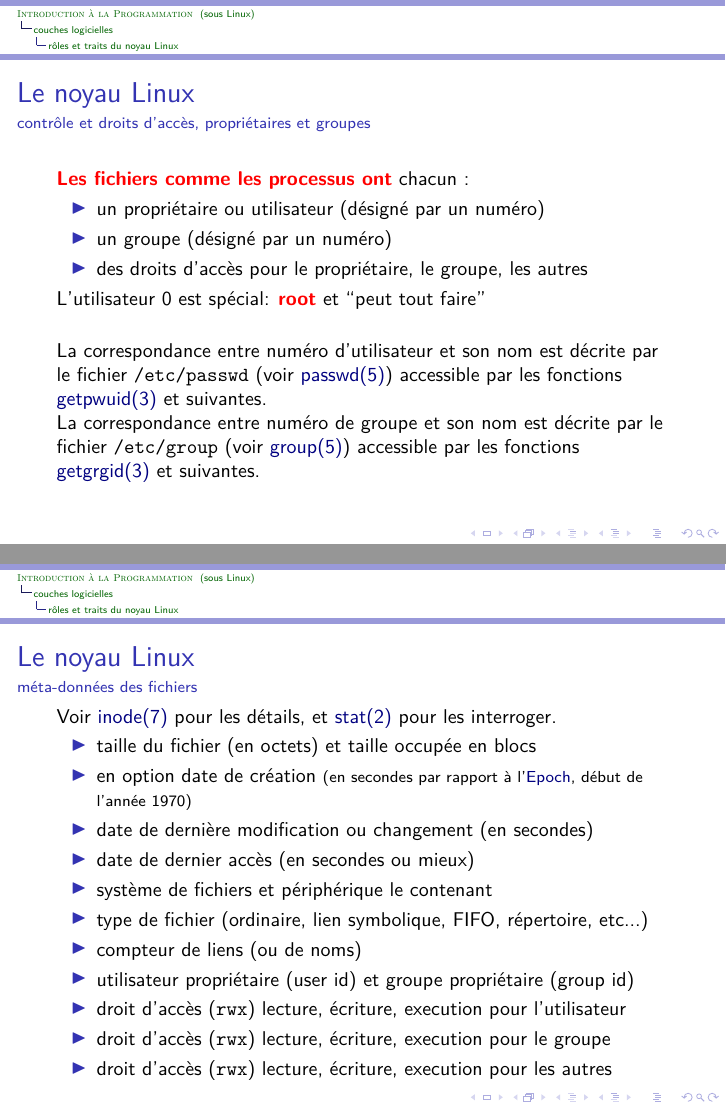
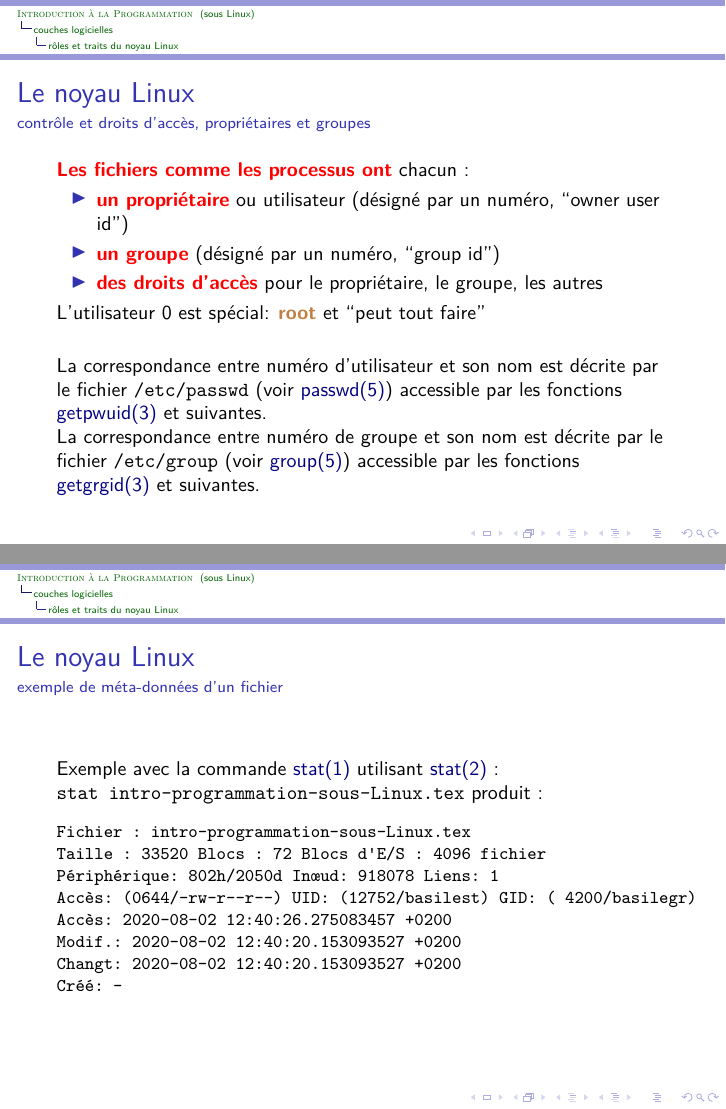
Before and after one commit to bstarynk/introprog-montpellibre-2020, LaTeX slides (intro-programmation-sous-Linux.tex): pages 48 and 49 of 49 before the commit and pages 48 and 50 of 50 after it, joined at a grey line. Compiled offline with LuaLaTeX.

Commit message:
metadonnées des fichiers

```diff
--- a/intro-programmation-sous-Linux.tex
+++ b/intro-programmation-sous-Linux.tex
@@ -887,15 +887,15 @@ Sur les supercalculateurs: milliards de fichiers, système de fichiers géants (
 
   \begin{itemize}
 
-  \item un propriétaire ou utilisateur (désigné par un numéro)
+  \item \textbf{\textcolor{red}{un propriétaire}} ou utilisateur (désigné par un numéro, ``owner user id'')
 
-  \item un groupe (désigné par un numéro)
+  \item \textbf{\textcolor{red}{un groupe}} (désigné par un numéro, ``group id'')
 
-  \item des droits d'accès pour le propriétaire, le groupe, les autres
+  \item \textbf{\textcolor{red}{des droits d'accès}} pour le propriétaire, le groupe, les autres
 
   \end{itemize}
 
-  L'utilisateur 0 est spécial: \textbf{\textcolor{red}{root}} et ``peut tout faire''
+  L'utilisateur 0 est spécial: \textbf{\textcolor{brown}{root}} et ``peut tout faire''
 
 \vspace{0.5cm}
 
@@ -920,5 +920,5 @@ Sur les supercalculateurs: milliards de fichiers, système de fichiers géants (
   \frametitle{Le noyau Linux}
   \framesubtitle{méta-données des fichiers}
 
-  Voir \href{https://man7.org/linux/man-pages/man7/inode.7.html}{inode(7)} pour les détails, et \href{https://man7.org/linux/man-pages/man2/stat.2.html}{stat(2)} pour les interroger.
+  Voir \href{https://man7.org/linux/man-pages/man7/inode.7.html}{inode(7)} pour les détails, et \href{https://man7.org/linux/man-pages/man2/stat.2.html}{stat(2)} pour les interroger programmatiquement.
 
@@ -931,26 +932,36 @@ Sur les supercalculateurs: milliards de fichiers, système de fichiers géants (
     \item type de fichier (ordinaire, lien symbolique, FIFO, répertoire, etc...)
     \item compteur de liens (ou de noms)
     \item utilisateur propriétaire (user id) et groupe propriétaire (group id)
-    \item droit d'accès (\texttt{rwx}) lecture, écriture, execution pour l'utilisateur
-    \item droit d'accès (\texttt{rwx}) lecture, écriture, execution pour le groupe
-    \item droit d'accès (\texttt{rwx}) lecture, écriture, execution pour les autres
+    \item droit d'accès (\texttt{rwx}) lecture, écriture, exécution pour l'utilisateur
+    \item droit d'accès (\texttt{rwx}) lecture, écriture, exécution pour le groupe
+    \item droit d'accès (\texttt{rwx}) lecture, écriture, exécution pour les autres
   \end{itemize}
+  \end{relsize}
+\end{frame}
 
-%-        Exemple avec la commande
-%-        \href{https://man7.org/linux/man-pages/man2/stat.1.html}{stat(1)} :
-%-        \texttt{stat intro-programmation-sous-Linux.tex} produit :
-%-
-%-        \begin{verbatim}
-%-          Fichier : intro-programmation-sous-Linux.tex
-%-         Taille : 33520     	Blocs : 72         Blocs d'E/S : 4096   fichier
-%-      Périphérique: 802h/2050d	Inœud: 918078      Liens: 1
-%-      Accès: (0644/-rw-r--r--)  UID: (12752/basilest)   GID: ( 4200/basilegr)
-%-      Accès: 2020-08-02 12:40:26.275083457 +0200
-%-      Modif.: 2020-08-02 12:40:20.153093527 +0200
-%-      Changt: 2020-08-02 12:40:20.153093527 +0200
-%-        Créé: -
-%-        \end{verbatim}
+\begin{frame}
+  \frametitle{Le noyau Linux}
+  \framesubtitle{exemple de méta-données d'un fichier}
 
+        Exemple avec la commande
+        \href{https://man7.org/linux/man-pages/man2/stat.1.html}{stat(1)}
+        utilisant
+        \href{https://man7.org/linux/man-pages/man2/stat.2.html}{stat(2)}
+        : \\ \texttt{stat intro-programmation-sous-Linux.tex} produit
+        :
+
+        \begin{relsize}{-0.5}
+        \begin{alltt}
+          Fichier : intro-programmation-sous-Linux.tex\\
+         Taille : 33520     	Blocs : 72         Blocs d'E/S : 4096   fichier \\
+      Périphérique: 802h/2050d	Inœud: 918078      Liens: 1\\
+      Accès: (0644/-rw-r--r--)  UID: (12752/basilest)   GID: ( 4200/basilegr)\\
+      Accès: 2020-08-02 12:40:26.275083457 +0200\\
+      Modif.: 2020-08-02 12:40:20.153093527 +0200\\
+      Changt: 2020-08-02 12:40:20.153093527 +0200\\
+        Créé: -
+        \end{alltt}
+        \end{relsize}
 \end{frame}
 
 \end{document}
```
Also changed, not shown: intro-programmation-sous-Linux.tex (1 more changed lines).
